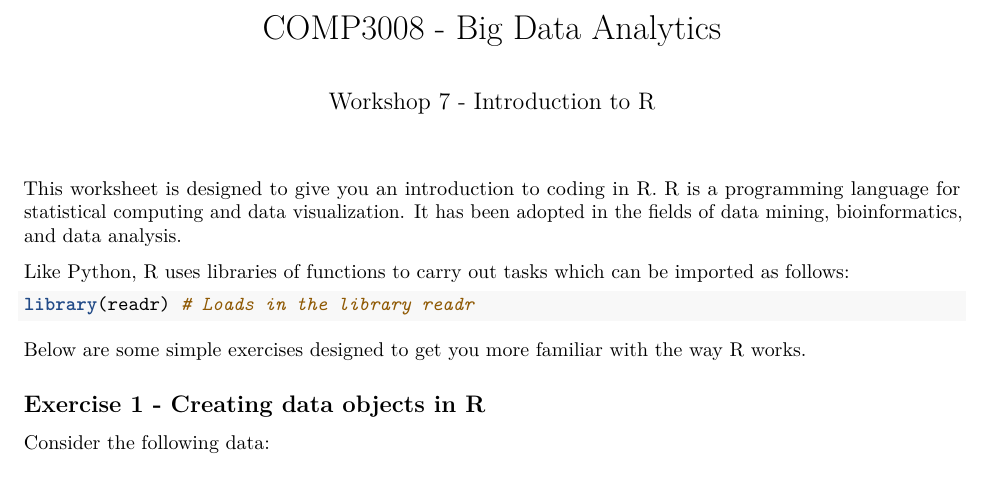
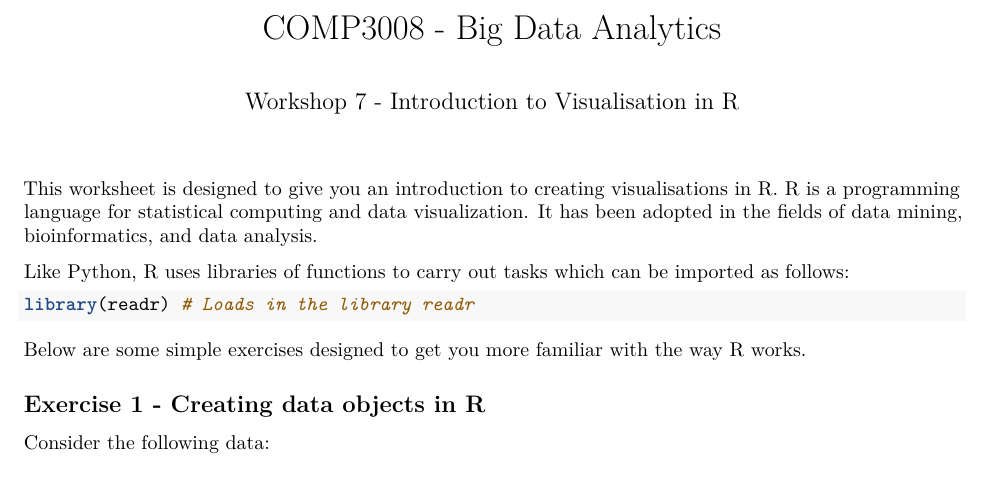
Before and after one commit to laurenansell/COMP3008, an R Markdown document (Lab Sheets/Coding exercises - Introduction to R.Rmd): part of page 1 of 4, cut so that both start at the same text. Rendered offline with R 4.5, knitr and Pandoc, then LaTeX, with nearby package versions.

Commit message:
Update to worksheet 7

````diff
--- a/Lab Sheets/Coding exercises - Introduction to R.Rmd
+++ b/Lab Sheets/Coding exercises - Introduction to R.Rmd
@@ -1,6 +1,6 @@
 ---
 title: "COMP3008 - Big Data Analytics"
-author: "Workshop 7 - Introduction to R"
+author: "Workshop 7 - Introduction to Visualisation in R"
 output: pdf_document
 ---
 
@@ -8,7 +8,7 @@ output: pdf_document
 knitr::opts_chunk$set(echo = TRUE)
 ```
 
-This worksheet is designed to give you an introduction to coding in R. R is a programming language for statistical computing and data visualization. It has been adopted in the fields of data mining, bioinformatics, and data analysis.
+This worksheet is designed to give you an introduction to creating visualisations in R. R is a programming language for statistical computing and data visualization. It has been adopted in the fields of data mining, bioinformatics, and data analysis.
 
 Like Python, R uses libraries of functions to carry out tasks which can be imported as follows:
 
````
